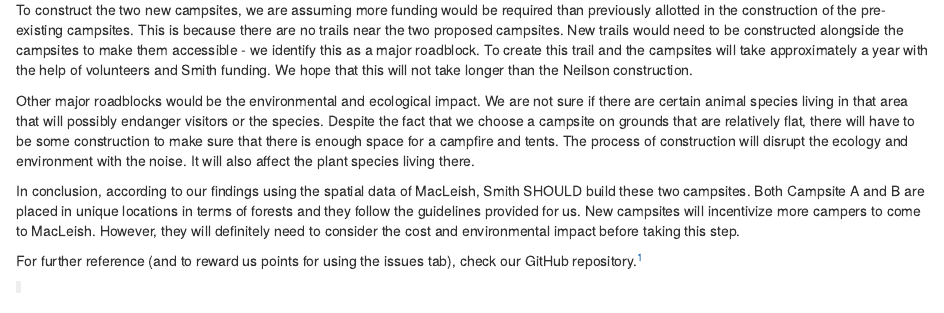
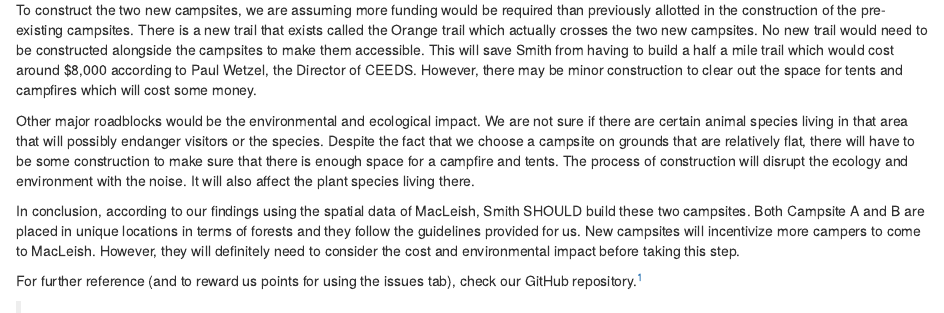
Before and after one commit to Chhiring-Lama/sds192-mp3, an R Markdown document (final_mp3.Rmd): the page in a window 1100 px wide, from 1900 px down. Rendered offline with R 4.5, knitr and Pandoc, with nearby package versions; some code elsewhere in the file could not run offline.

Commit message:
edited blog post

```diff
--- a/final_mp3.Rmd
+++ b/final_mp3.Rmd
@@ -182,7 +182,9 @@ On our visit to MacLeish, we took pictures of the places where we think the new
 ![Campsite B](campsiteB.jpg)
 
 
-To construct the two new campsites, we are assuming more funding would be required than previously allotted in the construction of the pre-existing campsites. This is because there are no trails near the two proposed campsites. New trails would need to be constructed alongside the campsites to make them accessible - we identify this as a major roadblock. To create this trail and the campsites will take approximately a year with the help of volunteers and Smith funding. We hope that this will not take longer than the Neilson construction.
+To construct the two new campsites, we are assuming more funding would be required than previously allotted in the construction of the pre-existing campsites. There is a new trail that exists called the Orange trail which actually crosses the two new campsites. No new trail would need to be constructed alongside the campsites to make them accessible. This will save Smith from having to build a half a mile trail which would cost around $8,000 according to Paul Wetzel, the Director of CEEDS. However, there may be minor construction to clear out the space for tents and campfires which will cost some money.
+
+
 
 Other major roadblocks would be the environmental and ecological impact. We are not sure if there are certain animal species living in that area that will possibly endanger visitors or the species. Despite the fact that we choose a campsite on grounds that are relatively flat, there will have to be some construction to make sure that there is enough space for a campfire and tents. The process of construction will disrupt the ecology and environment with the noise. It will also affect the plant species living there.
 
```
Also changed, not shown: 1 other file.
